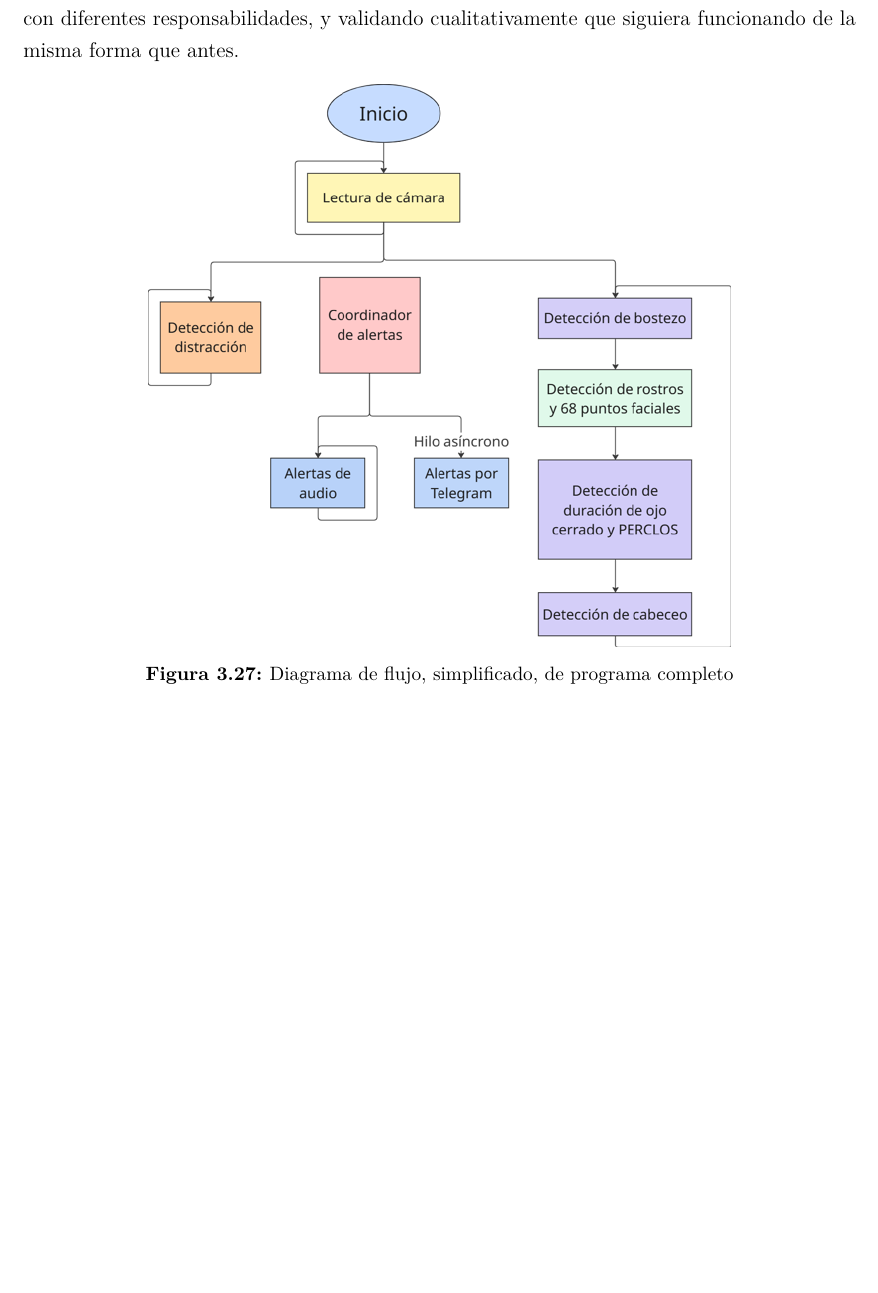
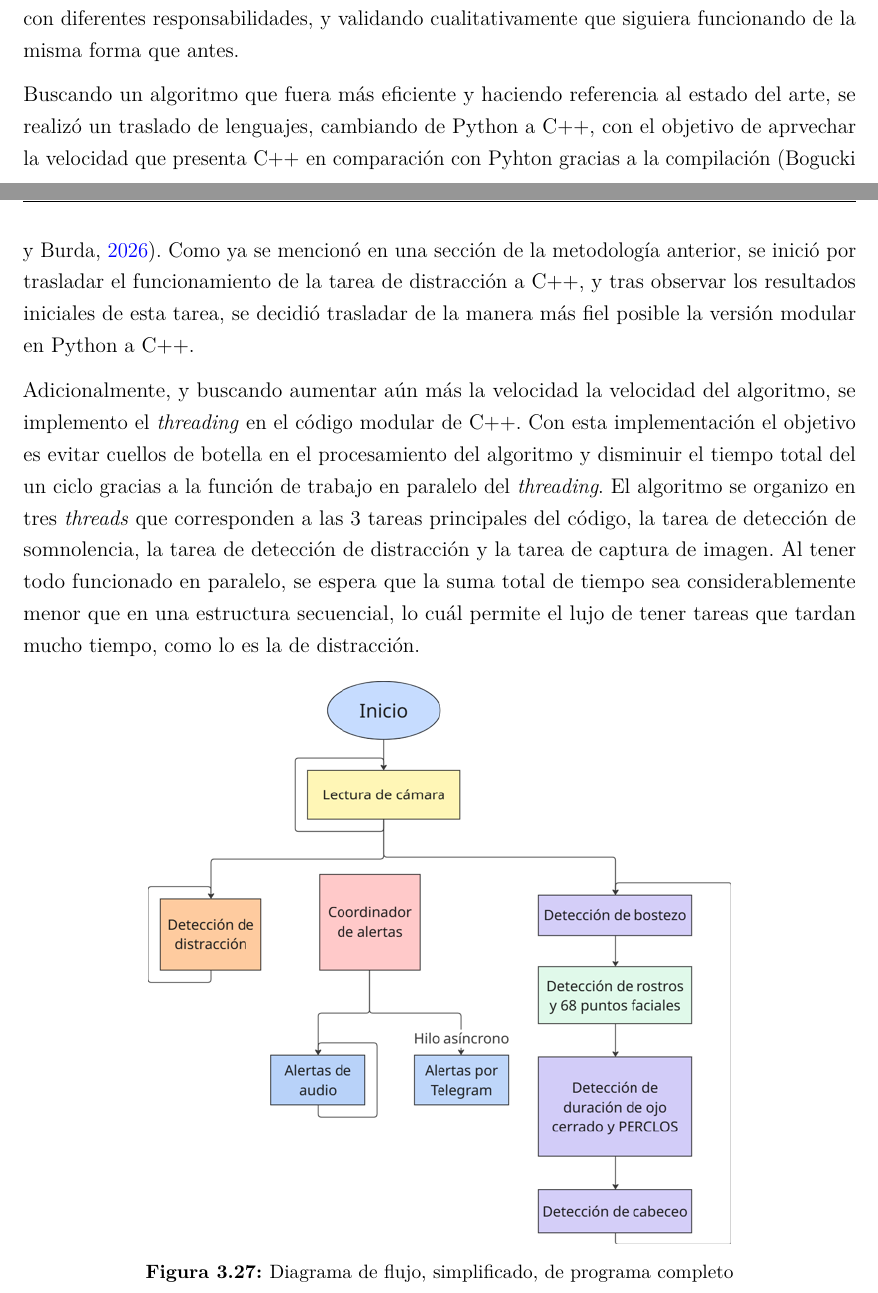
Before and after one commit to BernardoSD538/Tesis_Conduccion_segura, a LaTeX thesis (Tesis_Conducción_Segura___OT26 (1)/main.tex, which reads Tesis_Conducción_Segura___OT26 (1)/mainmatter/chapter3.tex): part of page 62 of 90 before the commit and two parts of pages 62 and 63 of 90 after it, the two joined at a grey line, cut so that both start at the same text, the shorter picture padded with empty space. Compiled offline with pdfLaTeX.

Commit message:
Cambios a modularización y espaciado

```diff
--- a/Tesis_Conducción_Segura___OT26 (1)/mainmatter/chapter3.tex
+++ b/Tesis_Conducción_Segura___OT26 (1)/mainmatter/chapter3.tex
@@ -572,6 +574,10 @@ Finalmente, se agregó una bocina para la reproducción de los audios de calibra
 
 Fue útil iterar y prototipar con scripts de python, e incluso con programación que era solo prácticamente declarativa. Sin embargo, se sabía que a la hora de combinar los módulos de detección en un solo programa iba a ser complicado depurarlo y extenderlo. Es por eso que se empezaron poco a poco a hacer pruebas separando scripts de python en diferentes módulos con diferentes responsabilidades, y validando cualitativamente que siguiera funcionando de la misma forma que antes.
 
+Buscando un algoritmo que fuera más eficiente y haciendo referencia al estado del arte, se realizó un traslado de lenguajes, cambiando de Python a C++, con el objetivo de aprvechar la velocidad que presenta C++ en comparación con Pyhton gracias a la compilación (\cite{C++}). Como ya se mencionó en una sección de la metodología anterior, se inició por trasladar el funcionamiento de la tarea de distracción a C++, y tras observar los resultados iniciales de esta tarea, se decidió trasladar de la manera más fiel posible la versión modular en Python a C++.
+
+Adicionalmente, y buscando aumentar aún más la velocidad la velocidad del algoritmo, se implemento el \textit{threading} en el código modular de C++. Con esta implementación el objetivo es evitar cuellos de botella en el procesamiento del algoritmo y disminuir el tiempo total del un ciclo gracias a la función de trabajo en paralelo del \textit{threading}. El algoritmo se organizo en tres \textit{threads} que  corresponden a las 3 tareas principales del código, la tarea de detección de somnolencia, la tarea de detección de distracción y la tarea de captura de imagen. Al tener todo funcionado en paralelo, se espera que la suma total de tiempo sea considerablemente menor que en una estructura secuencial, lo cuál permite el lujo de tener tareas que tardan mucho tiempo, como lo es la de distracción.
+
 % aqui de momento real no se qué más poner.
 % qué hicimos pa cambiar de py a c++? pedirle a gemini que hiciera los cambios. en particular, usaba la skill de grill-me, entonces estaba UN POCO más consciente de qué decisiones se estaban tomando, como se simplificaban y eficientaban ciertas operaciones, etc. Tmb le sugerí volver a probar threading, y cuando me dijo de los mutexes y así yo estaba encantado. Pero bueno. Primero se hizo en c++ lo de distraccion porque queríamos ver lo de la LSTM y benchmarkear y corroborar que efectivamente si funcionra mejor como se esperaba, y ya despues en una o dos sesiones integrar el resto de códigos de jalón. Después fue ir haciendo pruebas y pruebas, notar detalles sutiles pero que no concordaban con lo que uno esperaba (e.g., contadores reiniciándose de inmediato cuando una cara no se detectaba por giro de la cabeza, sonidos que no suenan como uno quiere, etc.).
 
```
Also changed, not shown: Tesis_Conducción_Segura___OT26 (1)/mainmatter/chapter4.tex (+1 -0 lines), Tesis_Conducción_Segura___OT26 (1)/mainmatter/chapter3.tex (2 more changed lines), 1 other file.
